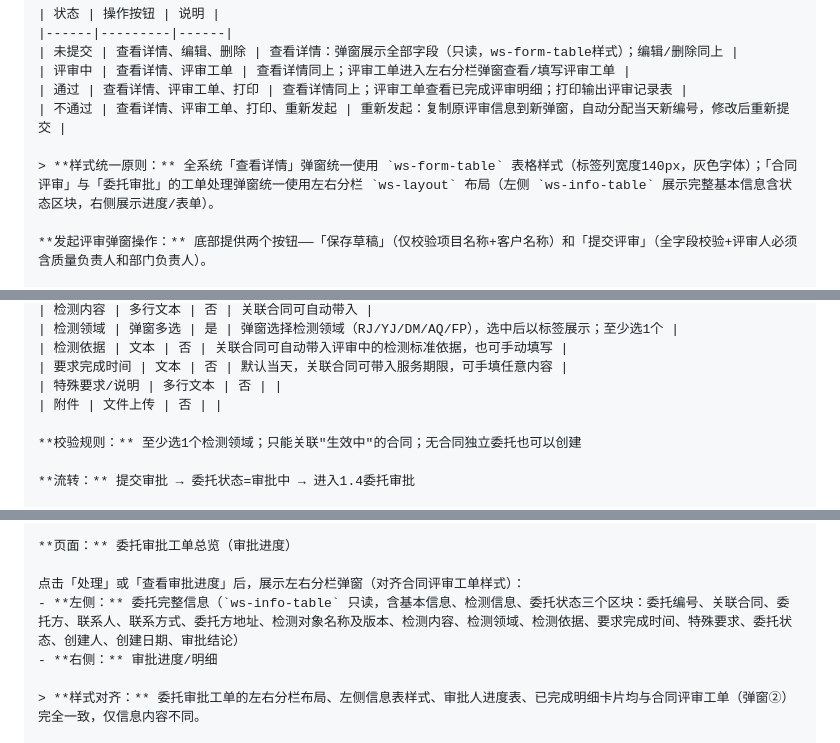
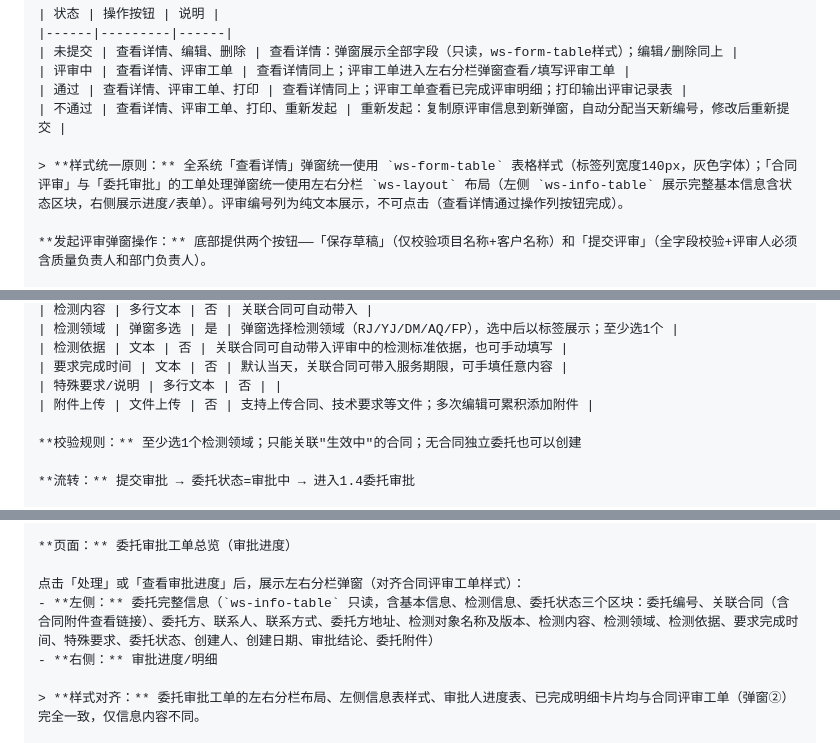
Before and after one commit to DQisbird/lims-prototype, a Markdown page: 需求文档.md, 3 parts joined by grey strips. GitHub-like rendering.

Commit message:
docs: 同步需求文档 - 评审编号去链接、委托附件、合同附件展示

```diff
--- a/需求文档.md
+++ b/需求文档.md
@@ -550,7 +550,7 @@ AIGC:
 | 通过 | 查看详情、评审工单、打印 | 查看详情同上；评审工单查看已完成评审明细；打印输出评审记录表 |
 | 不通过 | 查看详情、评审工单、打印、重新发起 | 重新发起：复制原评审信息到新弹窗，自动分配当天新编号，修改后重新提交 |
 
-> **样式统一原则：** 全系统「查看详情」弹窗统一使用 `ws-form-table` 表格样式（标签列宽度140px，灰色字体）；「合同评审」与「委托审批」的工单处理弹窗统一使用左右分栏 `ws-layout` 布局（左侧 `ws-info-table` 展示完整基本信息含状态区块，右侧展示进度/表单）。
+> **样式统一原则：** 全系统「查看详情」弹窗统一使用 `ws-form-table` 表格样式（标签列宽度140px，灰色字体）；「合同评审」与「委托审批」的工单处理弹窗统一使用左右分栏 `ws-layout` 布局（左侧 `ws-info-table` 展示完整基本信息含状态区块，右侧展示进度/表单）。评审编号列为纯文本展示，不可点击（查看详情通过操作列按钮完成）。
 
 **发起评审弹窗操作：** 底部提供两个按钮——「保存草稿」（仅校验项目名称+客户名称）和「提交评审」（全字段校验+评审人必须含质量负责人和部门负责人）。
 
@@ -732,7 +732,7 @@ AIGC:
 | 检测依据 | 文本 | 否 | 关联合同可自动带入评审中的检测标准依据，也可手动填写 |
 | 要求完成时间 | 文本 | 否 | 默认当天，关联合同可带入服务期限，可手填任意内容 |
 | 特殊要求/说明 | 多行文本 | 否 | |
-| 附件 | 文件上传 | 否 | |
+| 附件上传 | 文件上传 | 否 | 支持上传合同、技术要求等文件；多次编辑可累积添加附件 |
 
 **校验规则：** 至少选1个检测领域；只能关联"生效中"的合同；无合同独立委托也可以创建
 
@@ -751,7 +751,7 @@ AIGC:
 **页面：** 委托审批工单总览（审批进度）
 
 点击「处理」或「查看审批进度」后，展示左右分栏弹窗（对齐合同评审工单样式）：
-- **左侧：** 委托完整信息（`ws-info-table` 只读，含基本信息、检测信息、委托状态三个区块：委托编号、关联合同、委托方、联系人、联系方式、委托方地址、检测对象名称及版本、检测内容、检测领域、检测依据、要求完成时间、特殊要求、委托状态、创建人、创建日期、审批结论）
+- **左侧：** 委托完整信息（`ws-info-table` 只读，含基本信息、检测信息、委托状态三个区块：委托编号、关联合同（含合同附件查看链接）、委托方、联系人、联系方式、委托方地址、检测对象名称及版本、检测内容、检测领域、检测依据、要求完成时间、特殊要求、委托状态、创建人、创建日期、审批结论、委托附件）
 - **右侧：** 审批进度/明细
 
 > **样式对齐：** 委托审批工单的左右分栏布局、左侧信息表样式、审批人进度表、已完成明细卡片均与合同评审工单（弹窗②）完全一致，仅信息内容不同。
```
